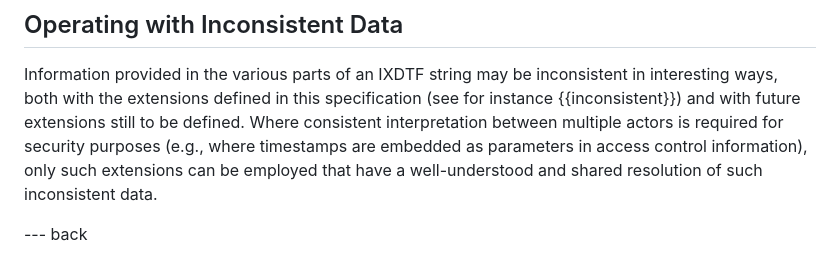
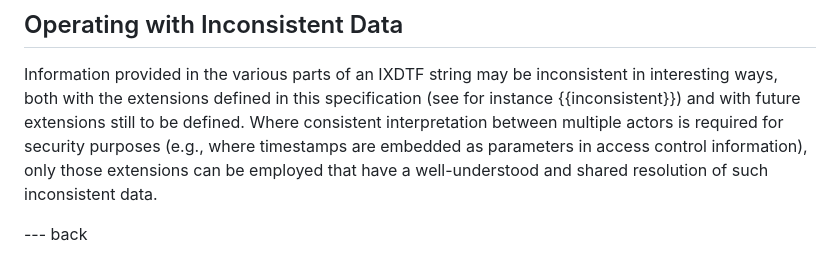
Before and after one commit to ietf-wg-sedate/draft-ietf-sedate-datetime-extended, a Markdown page: draft-ietf-sedate-datetime-extended.md, the part around the change. GitHub-like rendering.

Commit message:
(ed.) s/such/those/

```diff
--- a/draft-ietf-sedate-datetime-extended.md
+++ b/draft-ietf-sedate-datetime-extended.md
@@ -788,7 +788,7 @@ this specification (see for instance {{inconsistent}}) and with future
 extensions still to be defined.
 Where consistent interpretation between multiple actors is required
 for security purposes (e.g., where timestamps are embedded as
-parameters in access control information), only such extensions can be
+parameters in access control information), only those extensions can be
 employed that have a well-understood and shared resolution of such
 inconsistent data.
 
```
